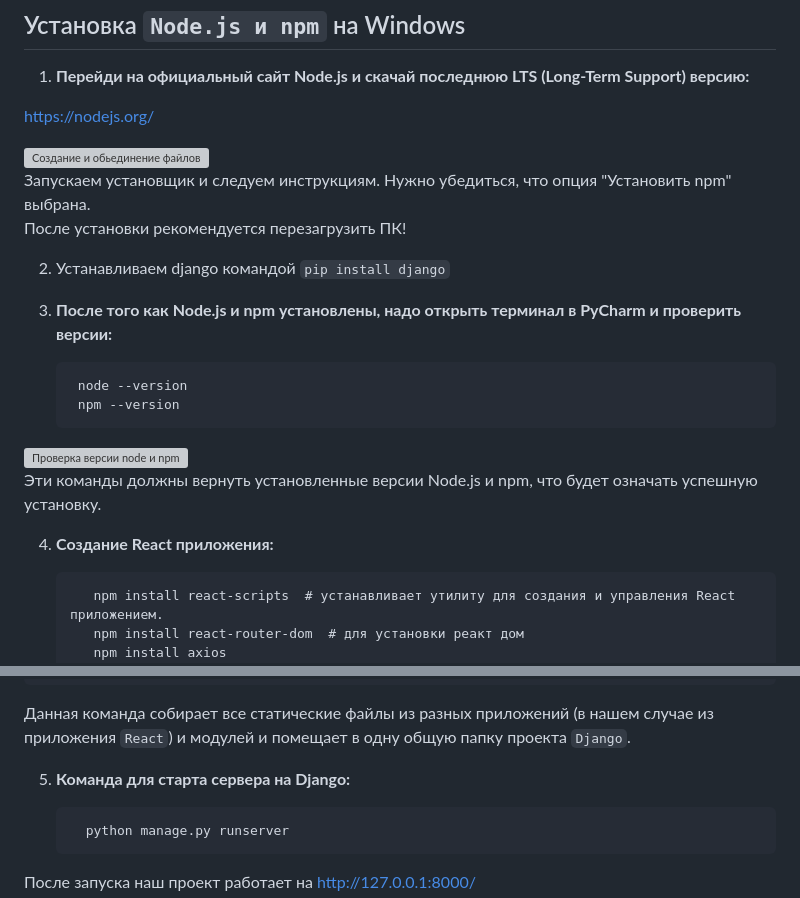
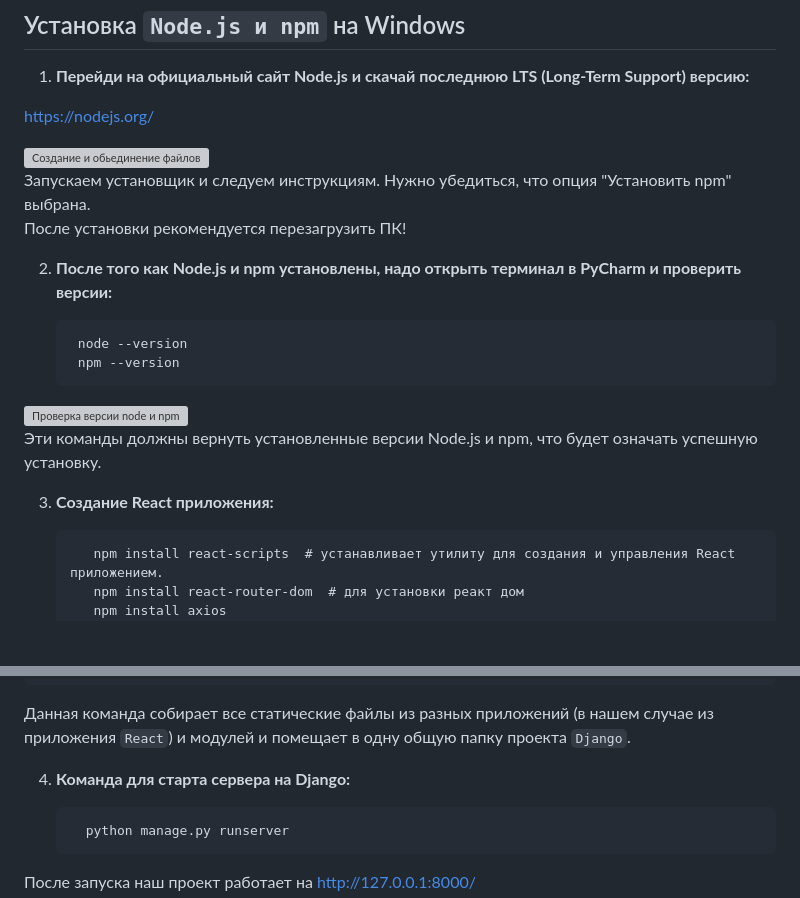
Before and after one commit to scorp5438/CRM_web_app, a Markdown page: CRM_app/README_install.md, 2 parts joined by grey strips. GitHub-like rendering; blank space fills up the shorter version; grey boxes are pictures that could not be loaded.

Commit message:
Updated README_install.md (deleted step with django install because of existing of it in requirements.txt)

````diff
--- a/CRM_app/README_install.md
+++ b/CRM_app/README_install.md
@@ -35,10 +35,7 @@ https://nodejs.org/
 Запускаем установщик и следуем инструкциям. Нужно убедиться, что опция "Установить npm" выбрана.
 После установки рекомендуется перезагрузить ПК!
 
-2. Устанавливаем django командой ```pip install django```
-
-
-3. **После того как Node.js и npm установлены, надо открыть терминал в PyCharm и проверить версии:**
+2. **После того как Node.js и npm установлены, надо открыть терминал в PyCharm и проверить версии:**
 
         node --version
         npm --version
@@ -49,7 +46,7 @@ https://nodejs.org/
 
 Эти команды должны вернуть установленные версии Node.js и npm, что будет означать успешную установку.
 
-4. **Создание React приложения:**
+3. **Создание React приложения:**
 
           npm install react-scripts  # устанавливает утилиту для создания и управления React приложением.
           npm install react-router-dom  # для установки реакт дом
@@ -68,7 +65,7 @@ https://nodejs.org/
 
 Данная команда собирает все статические файлы из разных приложений (в нашем случае из приложения `React`) и модулей и помещает в одну общую папку проекта `Django`.
 
-5. **Команда для старта сервера на Django:**
+4. **Команда для старта сервера на Django:**
 
          python manage.py runserver
 
````
